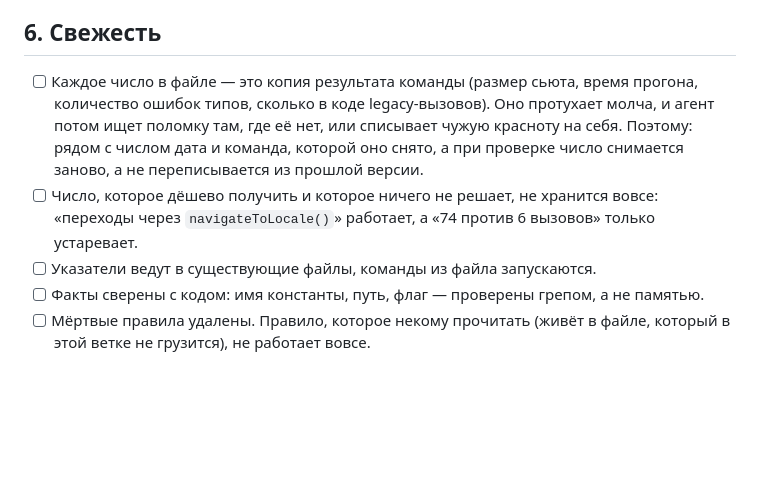
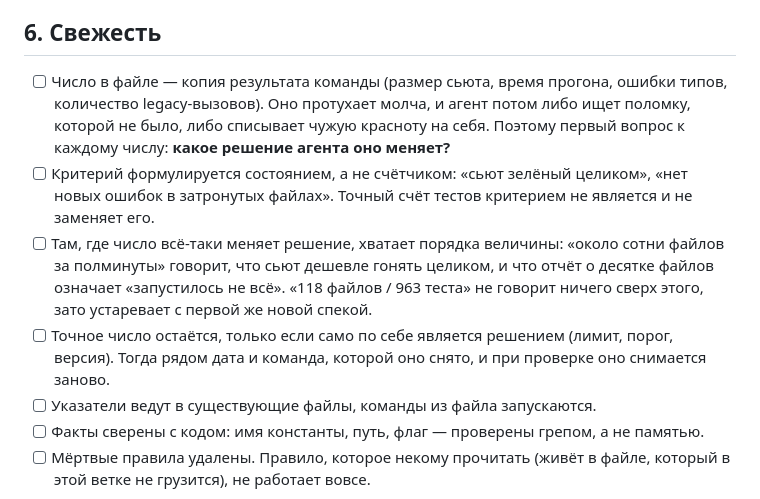
Before and after one commit to inoisy/monorepo-for-multica, a Markdown page: skills/agents-init/CHECKLIST.md, the part around the change. Drawn GitHub-style; blank space fills up the shorter version.

Commit message:
fix(agents-init): prefer an order of magnitude over an exact count
A count was never the acceptance criterion — "the suite is green" and "no new
errors in the files you touched" are. The count only rots, and it rots
silently on the first new spec.

The checklist now asks what decision a number changes. Where the answer is
"none", the number goes. Where there is one, an order of magnitude carries it:
"about a hundred files in half a minute" tells the agent to run the whole
suite and that a ten-file report means something failed to start, which an
exact 118/963 does not improve on. Exact numbers stay only when the number is
itself the decision — a limit, a threshold, a version — and then they carry a
date and the command that produced them.

```diff
--- a/skills/agents-init/CHECKLIST.md
+++ b/skills/agents-init/CHECKLIST.md
@@ -105,15 +105,22 @@ best practices):
 
 ## 6. Свежесть
 
-- [ ] Каждое число в файле — это копия результата команды (размер сьюта,
-      время прогона, количество ошибок типов, сколько в коде legacy-вызовов).
-      Оно протухает молча, и агент потом ищет поломку там, где её нет, или
-      списывает чужую красноту на себя. Поэтому: рядом с числом дата и команда,
-      которой оно снято, а при проверке число снимается заново, а не
-      переписывается из прошлой версии.
-- [ ] Число, которое дёшево получить и которое ничего не решает, не хранится
-      вовсе: «переходы через `navigateToLocale()`» работает, а «74 против 6
-      вызовов» только устаревает.
+- [ ] Число в файле — копия результата команды (размер сьюта, время прогона,
+      ошибки типов, количество legacy-вызовов). Оно протухает молча, и агент
+      потом либо ищет поломку, которой не было, либо списывает чужую красноту
+      на себя. Поэтому первый вопрос к каждому числу: **какое решение агента
+      оно меняет?**
+- [ ] Критерий формулируется состоянием, а не счётчиком: «сьют зелёный
+      целиком», «нет новых ошибок в затронутых файлах». Точный счёт тестов
+      критерием не является и не заменяет его.
+- [ ] Там, где число всё-таки меняет решение, хватает порядка величины:
+      «около сотни файлов за полминуты» говорит, что сьют дешевле гонять
+      целиком, и что отчёт о десятке файлов означает «запустилось не всё».
+      «118 файлов / 963 теста» не говорит ничего сверх этого, зато устаревает
+      с первой же новой спекой.
+- [ ] Точное число остаётся, только если само по себе является решением
+      (лимит, порог, версия). Тогда рядом дата и команда, которой оно снято, и
+      при проверке оно снимается заново.
 - [ ] Указатели ведут в существующие файлы, команды из файла запускаются.
 - [ ] Факты сверены с кодом: имя константы, путь, флаг — проверены грепом, а
       не памятью.
```
